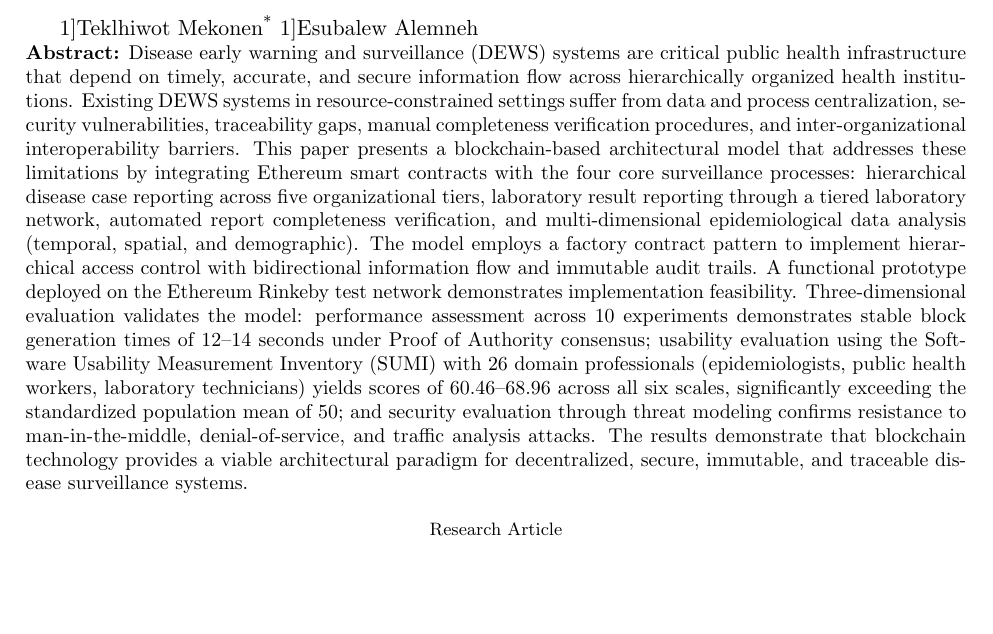
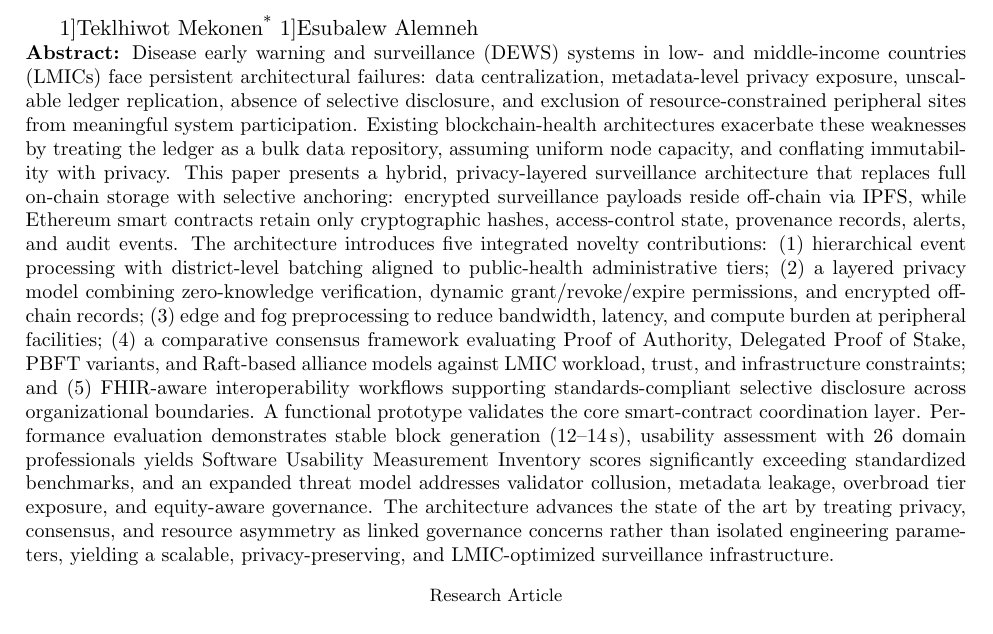
Before and after one commit to Teklhiwot/myThesis, a LaTeX document (manuscript_revised.tex): part of page 1 of 18, cut so that both start at the same text, the shorter picture padded with empty space. Compiled offline with pdfLaTeX.

Commit message:
rewrite Abstract per Architectural Blueprint novelty upgrade

```diff
--- a/manuscript_revised.tex
+++ b/manuscript_revised.tex
@@ -33,7 +33,7 @@
 
 \presentaddress{Faculty of Computing, Bahir Dar Institute of Technology, Bahir Dar University, Bahir Dar, Ethiopia}
 
-\abstract{Disease early warning and surveillance (DEWS) systems are critical public health infrastructure that depend on timely, accurate, and secure information flow across hierarchically organized health institutions. Existing DEWS systems in resource-constrained settings suffer from data and process centralization, security vulnerabilities, traceability gaps, manual completeness verification procedures, and inter-organizational interoperability barriers. This paper presents a blockchain-based architectural model that addresses these limitations by integrating Ethereum smart contracts with the four core surveillance processes: hierarchical disease case reporting across five organizational tiers, laboratory result reporting through a tiered laboratory network, automated report completeness verification, and multi-dimensional epidemiological data analysis (temporal, spatial, and demographic). The model employs a factory contract pattern to implement hierarchical access control with bidirectional information flow and immutable audit trails. A functional prototype deployed on the Ethereum Rinkeby test network demonstrates implementation feasibility. Three-dimensional evaluation validates the model: performance assessment across 10 experiments demonstrates stable block generation times of 12--14 seconds under Proof of Authority consensus; usability evaluation using the Software Usability Measurement Inventory (SUMI) with 26 domain professionals (epidemiologists, public health workers, laboratory technicians) yields scores of 60.46--68.96 across all six scales, significantly exceeding the standardized population mean of 50; and security evaluation through threat modeling confirms resistance to man-in-the-middle, denial-of-service, and traffic analysis attacks. The results demonstrate that blockchain technology provides a viable architectural paradigm for decentralized, secure, immutable, and traceable disease surveillance systems.}
+\abstract{Disease early warning and surveillance (DEWS) systems in low- and middle-income countries (LMICs) face persistent architectural failures: data centralization, metadata-level privacy exposure, unscalable ledger replication, absence of selective disclosure, and exclusion of resource-constrained peripheral sites from meaningful system participation. Existing blockchain-health architectures exacerbate these weaknesses by treating the ledger as a bulk data repository, assuming uniform node capacity, and conflating immutability with privacy. This paper presents a hybrid, privacy-layered surveillance architecture that replaces full on-chain storage with selective anchoring: encrypted surveillance payloads reside off-chain via IPFS, while Ethereum smart contracts retain only cryptographic hashes, access-control state, provenance records, alerts, and audit events. The architecture introduces five integrated novelty contributions: (1)~hierarchical event processing with district-level batching aligned to public-health administrative tiers; (2)~a layered privacy model combining zero-knowledge verification, dynamic grant/revoke/expire permissions, and encrypted off-chain records; (3)~edge and fog preprocessing to reduce bandwidth, latency, and compute burden at peripheral facilities; (4)~a comparative consensus framework evaluating Proof of Authority, Delegated Proof of Stake, PBFT variants, and Raft-based alliance models against LMIC workload, trust, and infrastructure constraints; and (5)~FHIR-aware interoperability workflows supporting standards-compliant selective disclosure across organizational boundaries. A functional prototype validates the core smart-contract coordination layer. Performance evaluation demonstrates stable block generation (12--14\,s), usability assessment with 26 domain professionals yields Software Usability Measurement Inventory scores significantly exceeding standardized benchmarks, and an expanded threat model addresses validator collusion, metadata leakage, overbroad tier exposure, and equity-aware governance. The architecture advances the state of the art by treating privacy, consensus, and resource asymmetry as linked governance concerns rather than isolated engineering parameters, yielding a scalable, privacy-preserving, and LMIC-optimized surveillance infrastructure.}
 
 \keywords{blockchain, disease early warning, surveillance, Ethereum, smart contracts, health informatics, distributed systems}
 
```
Also changed, not shown: Novelty_Upgrade/03_Rewrite_Status.md (+1 -1 lines).
